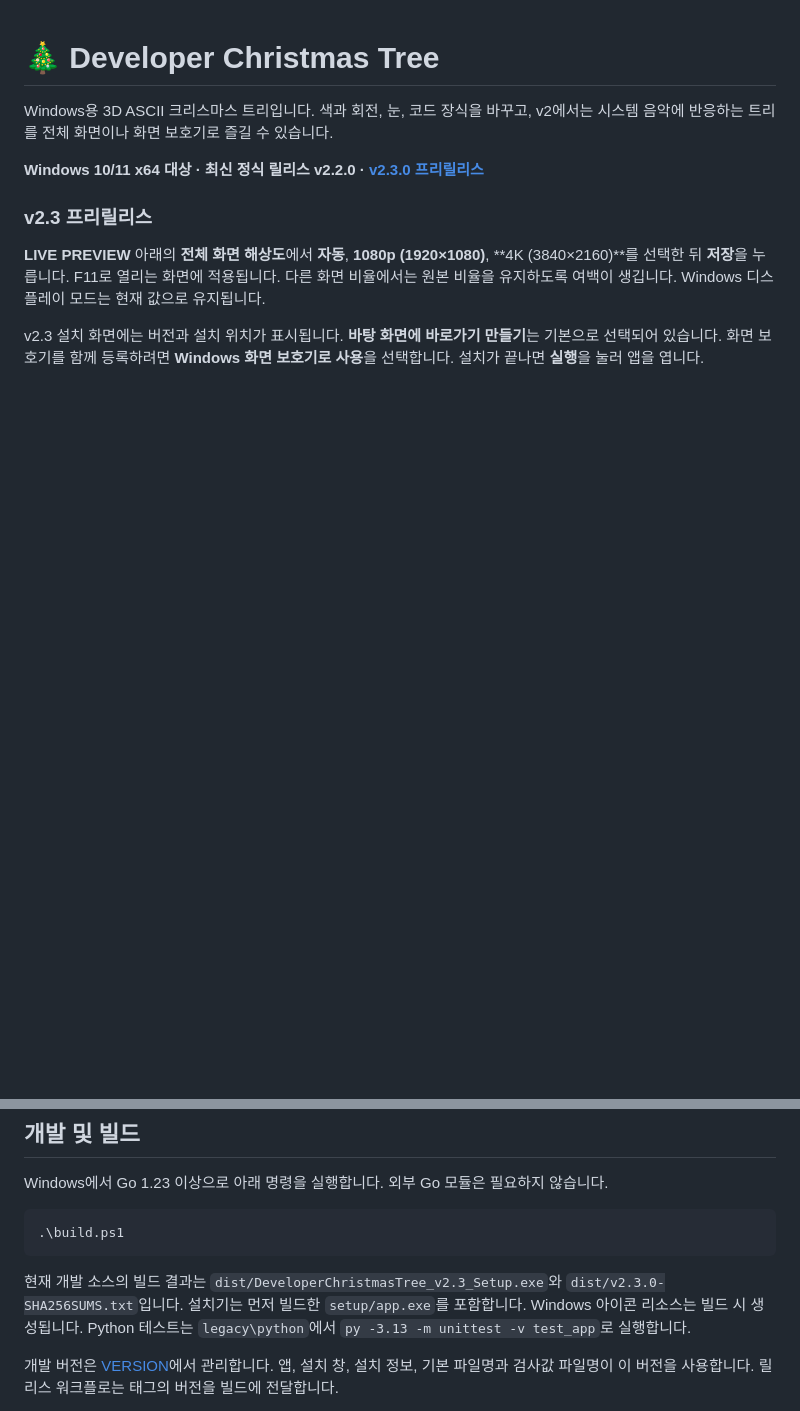
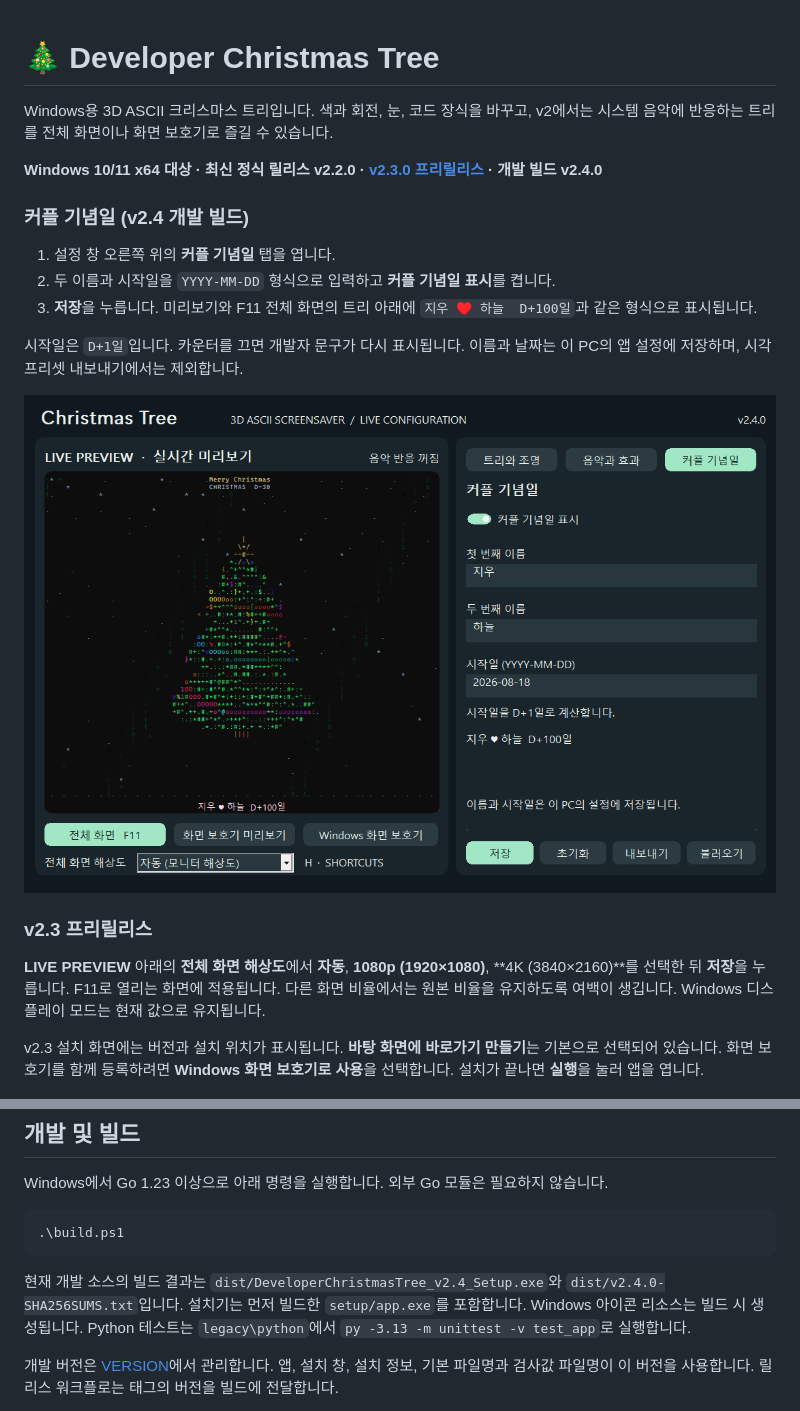
Before and after one commit to cheld536/-dev-Christmas-tree, a Markdown page: README.md, 2 parts joined by grey strips. Rendered like a GitHub page; pictures changed too: docs/images/couple-v2.4.png (added); blank space fills up the shorter version.

Commit message:
feat: add a couple anniversary counter for v2.4.0

````diff
--- a/README.md
+++ b/README.md
@@ -2,7 +2,17 @@
 
 Windows용 3D ASCII 크리스마스 트리입니다. 색과 회전, 눈, 코드 장식을 바꾸고, v2에서는 시스템 음악에 반응하는 트리를 전체 화면이나 화면 보호기로 즐길 수 있습니다.
 
-**Windows 10/11 x64 대상 · 최신 정식 릴리스 v2.2.0 · [v2.3.0 프리릴리스](https://github.com/cheld536/-dev-Christmas-tree/releases/tag/v2.3.0)**
+**Windows 10/11 x64 대상 · 최신 정식 릴리스 v2.2.0 · [v2.3.0 프리릴리스](https://github.com/cheld536/-dev-Christmas-tree/releases/tag/v2.3.0) · 개발 빌드 v2.4.0**
+
+### 커플 기념일 (v2.4 개발 빌드)
+
+1. 설정 창 오른쪽 위의 **커플 기념일** 탭을 엽니다.
+2. 두 이름과 시작일을 `YYYY-MM-DD` 형식으로 입력하고 **커플 기념일 표시**를 켭니다.
+3. **저장**을 누릅니다. 미리보기와 F11 전체 화면의 트리 아래에 `지우 ♥️ 하늘  D+100일`과 같은 형식으로 표시됩니다.
+
+시작일은 `D+1일`입니다. 카운터를 끄면 개발자 문구가 다시 표시됩니다. 이름과 날짜는 이 PC의 앱 설정에 저장하며, 시각 프리셋 내보내기에서는 제외합니다.
+
+![커플 기념일 탭과 트리 아래 D+100일 표시가 보이는 v2.4 설정 화면](docs/images/couple-v2.4.png)
 
 ### v2.3 프리릴리스
 
@@ -118,7 +128,7 @@ Windows에서 Go 1.23 이상으로 아래 명령을 실행합니다. 외부 Go
 .\build.ps1
 ```
 
-현재 개발 소스의 빌드 결과는 `dist/DeveloperChristmasTree_v2.3_Setup.exe`와 `dist/v2.3.0-SHA256SUMS.txt`입니다. 설치기는 먼저 빌드한 `setup/app.exe`를 포함합니다. Windows 아이콘 리소스는 빌드 시 생성됩니다. Python 테스트는 `legacy\python`에서 `py -3.13 -m unittest -v test_app`로 실행합니다.
+현재 개발 소스의 빌드 결과는 `dist/DeveloperChristmasTree_v2.4_Setup.exe`와 `dist/v2.4.0-SHA256SUMS.txt`입니다. 설치기는 먼저 빌드한 `setup/app.exe`를 포함합니다. Windows 아이콘 리소스는 빌드 시 생성됩니다. Python 테스트는 `legacy\python`에서 `py -3.13 -m unittest -v test_app`로 실행합니다.
 
 개발 버전은 [VERSION](internal/buildinfo/VERSION)에서 관리합니다. 앱, 설치 창, 설치 정보, 기본 파일명과 검사값 파일명이 이 버전을 사용합니다. 릴리스 워크플로는 태그의 버전을 빌드에 전달합니다.
 
````
Also changed, not shown: CHANGELOG.md (+6 -0 lines), docs/ROADMAP.md (+2 -2 lines), 14 other files.
